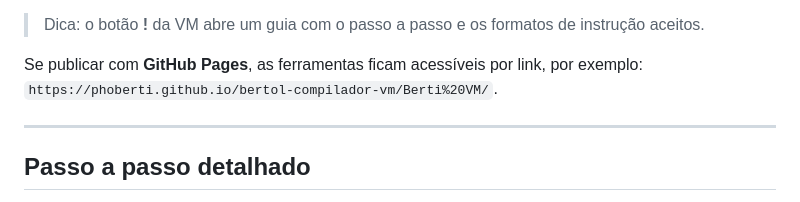
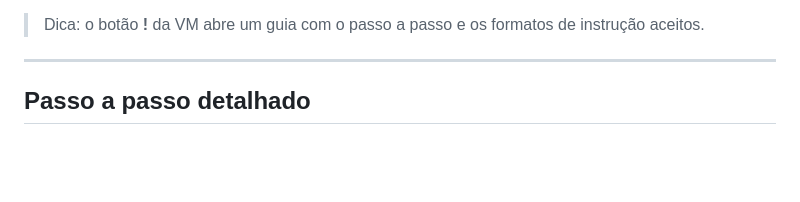
Before and after one commit to phoberti/bertol-compilador-vm, a Markdown page: README.md, the part around the change. Rendered like a GitHub page; blank space fills up the shorter version.

Commit message:
Remove GitHub Pages link from README
Removed GitHub Pages link from README.

```diff
--- a/README.md
+++ b/README.md
@@ -96,9 +96,6 @@ Para um guia completo, desde a preparação do computador, veja o [**Passo a pas
    4. Na Berti VM, cole o TAC no painel **Entrada TAC**, clique em **Carregar programa** e execute com **Step**, **Run** ou **Instantâneo**.
 
 > Dica: o botão **!** da VM abre um guia com o passo a passo e os formatos de instrução aceitos.
-
-Se publicar com **GitHub Pages**, as ferramentas ficam acessíveis por link, por exemplo:
-`https://phoberti.github.io/bertol-compilador-vm/Berti%20VM/`.
 
 ---
 
```
